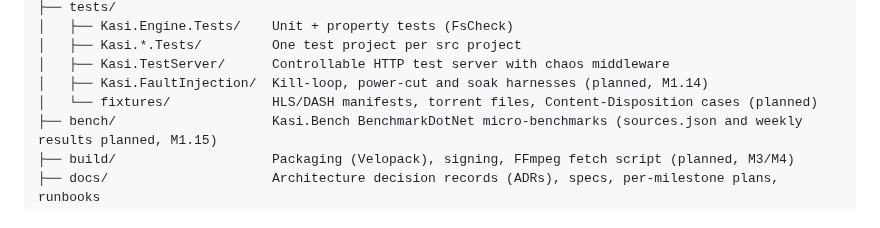
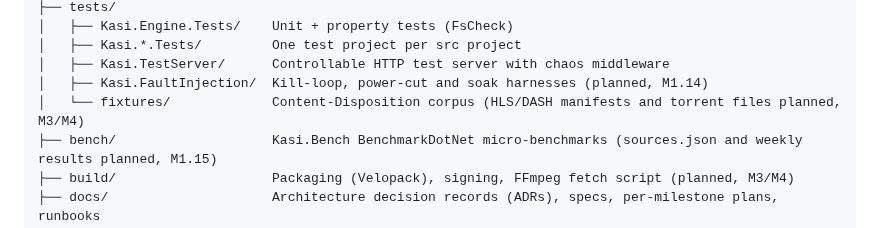
Before and after one commit to emartsoft/kasi-dm, a Markdown page: README.md, the part around the change. Drawn GitHub-style.

Commit message:
docs(readme): only mark the missing parts of tests/fixtures as planned

```diff
--- a/README.md
+++ b/README.md
@@ -35,7 +35,7 @@ kasi-dm/
 │   ├── Kasi.*.Tests/         One test project per src project
 │   ├── Kasi.TestServer/      Controllable HTTP test server with chaos middleware
 │   ├── Kasi.FaultInjection/  Kill-loop, power-cut and soak harnesses (planned, M1.14)
-│   └── fixtures/             HLS/DASH manifests, torrent files, Content-Disposition cases (planned)
+│   └── fixtures/             Content-Disposition corpus (HLS/DASH manifests and torrent files planned, M3/M4)
 ├── bench/                    Kasi.Bench BenchmarkDotNet micro-benchmarks (sources.json and weekly results planned, M1.15)
 ├── build/                    Packaging (Velopack), signing, FFmpeg fetch script (planned, M3/M4)
 ├── docs/                     Architecture decision records (ADRs), specs, per-milestone plans, runbooks
```
